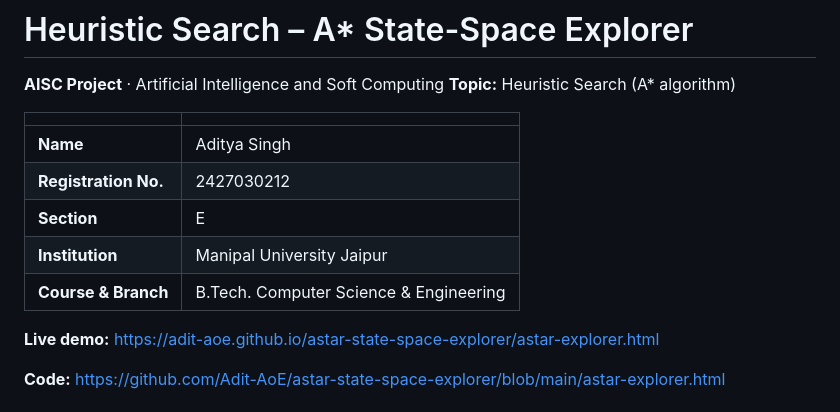
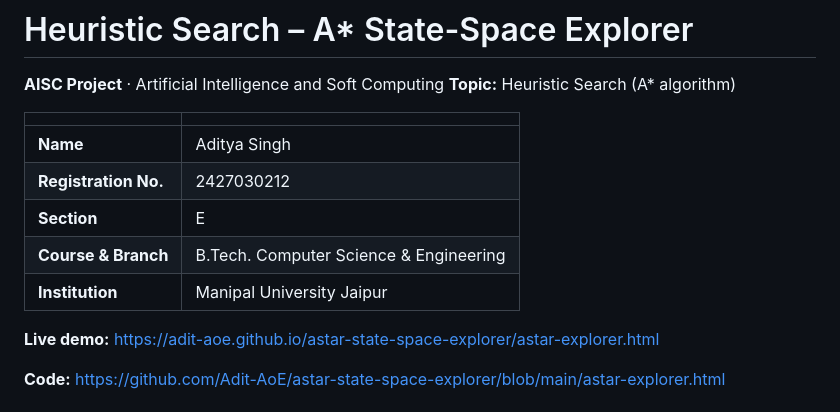
Before and after one commit to Adit-AoE/astar-state-space-explorer, a Markdown page: README.md, the part around the change. GitHub-like rendering.

```diff
--- a/README.md
+++ b/README.md
@@ -8,8 +8,8 @@
 | **Name** | Aditya Singh |
 | **Registration No.** | 2427030212 |
 | **Section** | E |
+| **Course & Branch** | B.Tech. Computer Science & Engineering |
 | **Institution** | Manipal University Jaipur |
-| **Course & Branch** | B.Tech. Computer Science & Engineering |
 
 **Live demo:** https://adit-aoe.github.io/astar-state-space-explorer/astar-explorer.html
 
```
